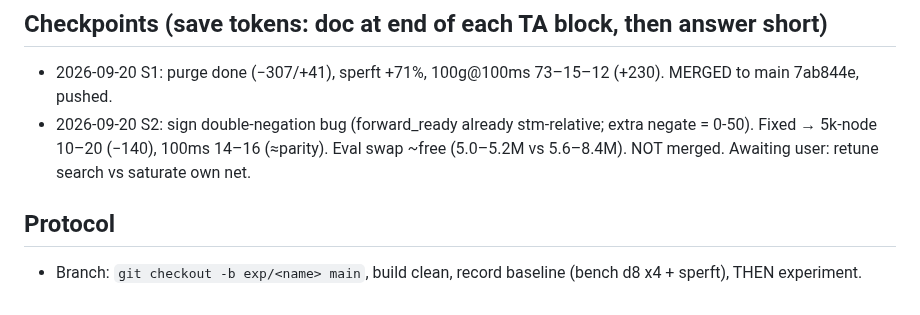
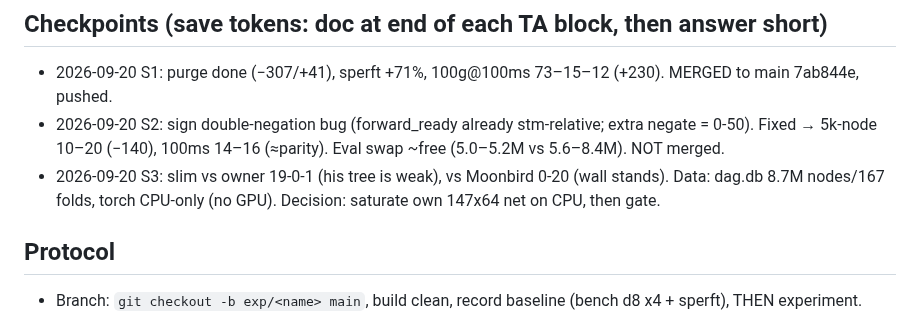
Before and after one commit to titaniummachine1/titanium-ataxx, a Markdown page: BEHAVIOR.md, the part around the change. GitHub-like rendering.

```diff
--- a/BEHAVIOR.md
+++ b/BEHAVIOR.md
@@ -43,7 +43,10 @@ real memory. Update them the moment something happens, not at the end.
 - 2026-09-20 S2: sign double-negation bug (forward_ready already
   stm-relative; extra negate = 0-50). Fixed → 5k-node 10–20 (−140),
   100ms 14–16 (≈parity). Eval swap ~free (5.0–5.2M vs 5.6–8.4M).
-  NOT merged. Awaiting user: retune search vs saturate own net.
+  NOT merged.
+- 2026-09-20 S3: slim vs owner 19-0-1 (his tree is weak), vs Moonbird
+  0-20 (wall stands). Data: dag.db 8.7M nodes/167 folds, torch CPU-only
+  (no GPU). Decision: saturate own 147x64 net on CPU, then gate.
 
 ## Protocol
 
```
Also changed, not shown: LEDGER.md (+2 -0 lines).
